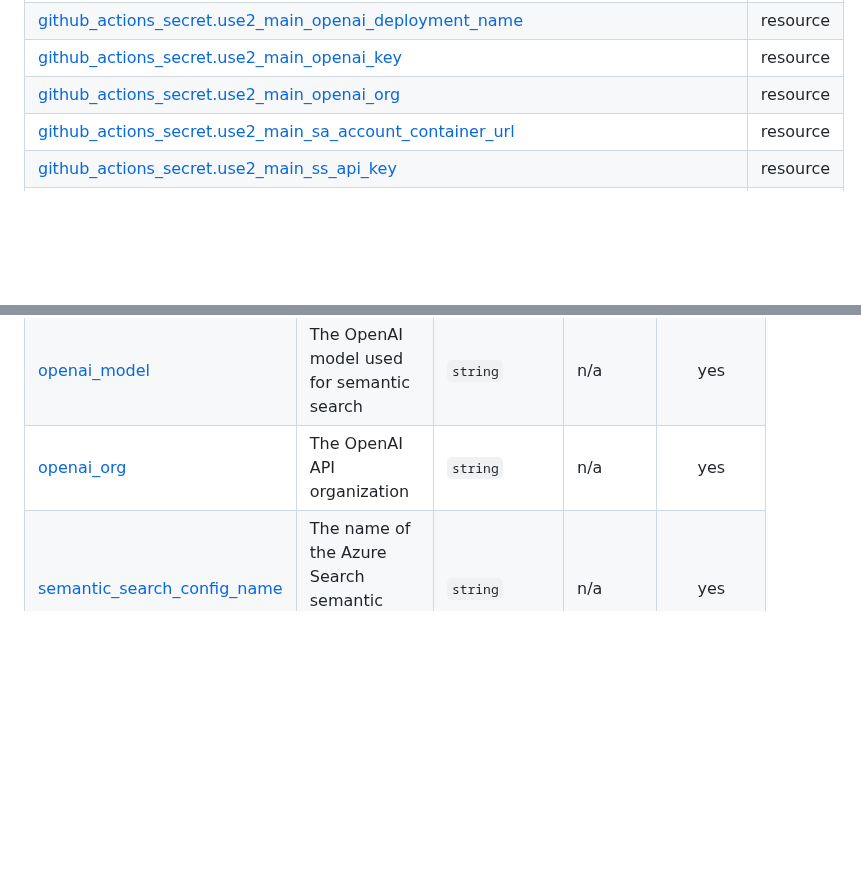
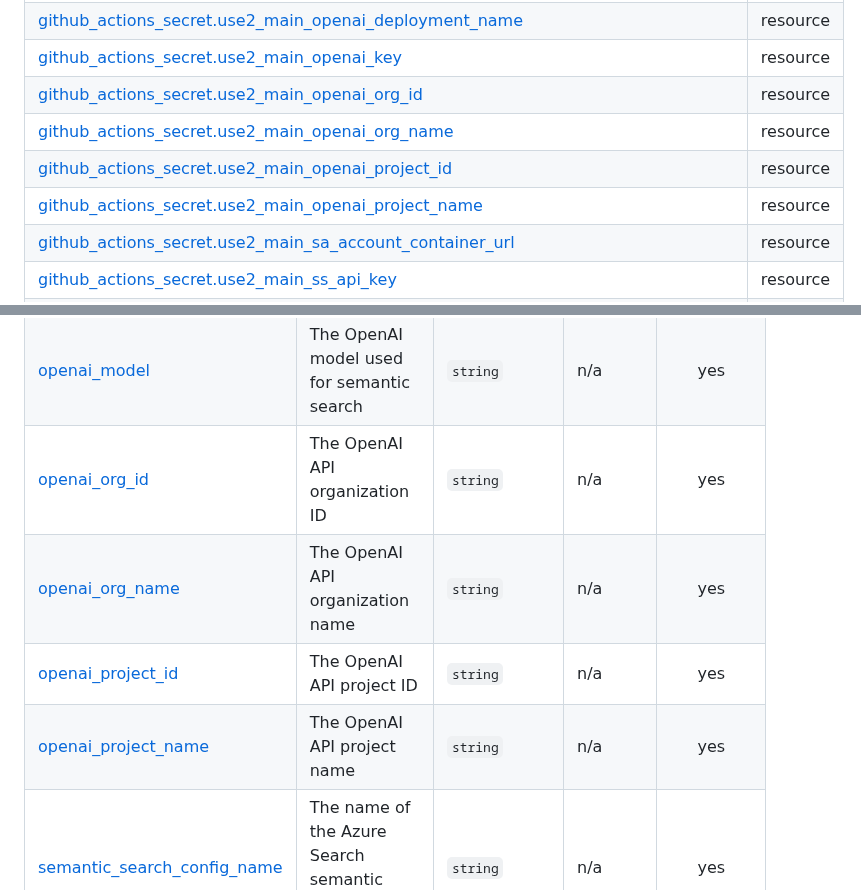
Before and after one commit to Cobollatin/jw-semantic-searcher, a Markdown page: infrastructure/README.md, 2 parts joined by grey strips. GitHub-like rendering; blank space fills up the shorter version.

Commit message:
terraform-docs: automated action

```diff
--- a/infrastructure/README.md
+++ b/infrastructure/README.md
@@ -82,7 +82,10 @@ No modules.
 | [github_actions_secret.use2_main_indexer_name](https://registry.terraform.io/providers/integrations/github/latest/docs/resources/actions_secret) | resource |
 | [github_actions_secret.use2_main_openai_deployment_name](https://registry.terraform.io/providers/integrations/github/latest/docs/resources/actions_secret) | resource |
 | [github_actions_secret.use2_main_openai_key](https://registry.terraform.io/providers/integrations/github/latest/docs/resources/actions_secret) | resource |
-| [github_actions_secret.use2_main_openai_org](https://registry.terraform.io/providers/integrations/github/latest/docs/resources/actions_secret) | resource |
+| [github_actions_secret.use2_main_openai_org_id](https://registry.terraform.io/providers/integrations/github/latest/docs/resources/actions_secret) | resource |
+| [github_actions_secret.use2_main_openai_org_name](https://registry.terraform.io/providers/integrations/github/latest/docs/resources/actions_secret) | resource |
+| [github_actions_secret.use2_main_openai_project_id](https://registry.terraform.io/providers/integrations/github/latest/docs/resources/actions_secret) | resource |
+| [github_actions_secret.use2_main_openai_project_name](https://registry.terraform.io/providers/integrations/github/latest/docs/resources/actions_secret) | resource |
 | [github_actions_secret.use2_main_sa_account_container_url](https://registry.terraform.io/providers/integrations/github/latest/docs/resources/actions_secret) | resource |
 | [github_actions_secret.use2_main_ss_api_key](https://registry.terraform.io/providers/integrations/github/latest/docs/resources/actions_secret) | resource |
 | [github_actions_secret.use2_main_ss_name](https://registry.terraform.io/providers/integrations/github/latest/docs/resources/actions_secret) | resource |
@@ -110,7 +113,10 @@ No modules.
 | <a name="input_location_short"></a> [location\_short](#input\_location\_short) | The short name of the Azure region where resources will be created | `string` | n/a | yes |
 | <a name="input_openai_key"></a> [openai\_key](#input\_openai\_key) | The OpenAI API key | `string` | n/a | yes |
 | <a name="input_openai_model"></a> [openai\_model](#input\_openai\_model) | The OpenAI model used for semantic search | `string` | n/a | yes |
-| <a name="input_openai_org"></a> [openai\_org](#input\_openai\_org) | The OpenAI API organization | `string` | n/a | yes |
+| <a name="input_openai_org_id"></a> [openai\_org\_id](#input\_openai\_org\_id) | The OpenAI API organization ID | `string` | n/a | yes |
+| <a name="input_openai_org_name"></a> [openai\_org\_name](#input\_openai\_org\_name) | The OpenAI API organization name | `string` | n/a | yes |
+| <a name="input_openai_project_id"></a> [openai\_project\_id](#input\_openai\_project\_id) | The OpenAI API project ID | `string` | n/a | yes |
+| <a name="input_openai_project_name"></a> [openai\_project\_name](#input\_openai\_project\_name) | The OpenAI API project name | `string` | n/a | yes |
 | <a name="input_semantic_search_config_name"></a> [semantic\_search\_config\_name](#input\_semantic\_search\_config\_name) | The name of the Azure Search semantic search configuration | `string` | n/a | yes |
 | <a name="input_swa_repository"></a> [swa\_repository](#input\_swa\_repository) | The GitHub repository for the Static Web App | `string` | n/a | yes |
 
```
